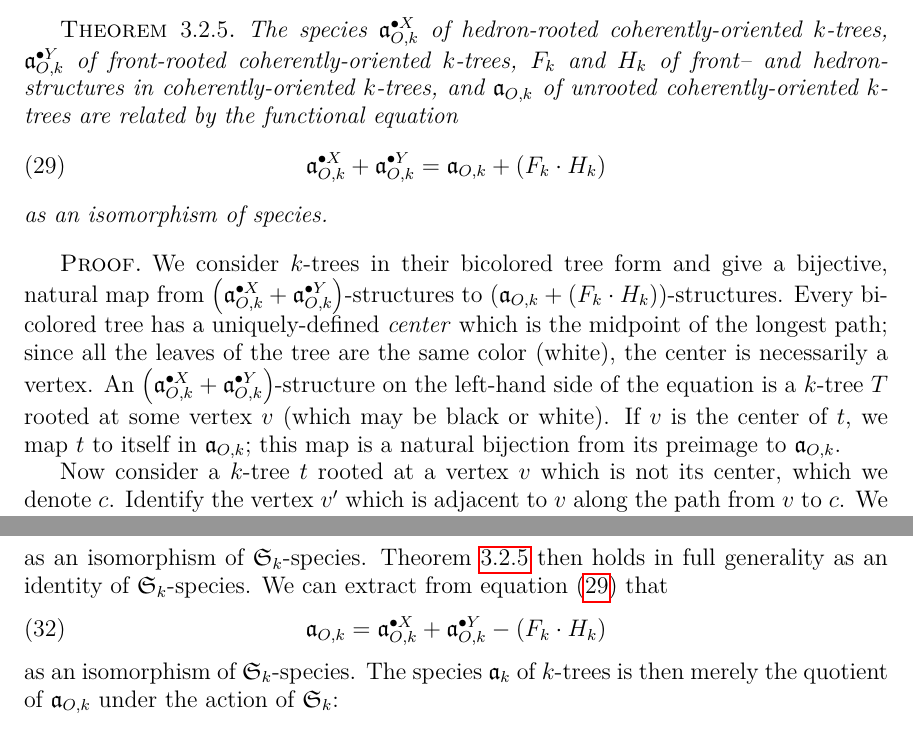
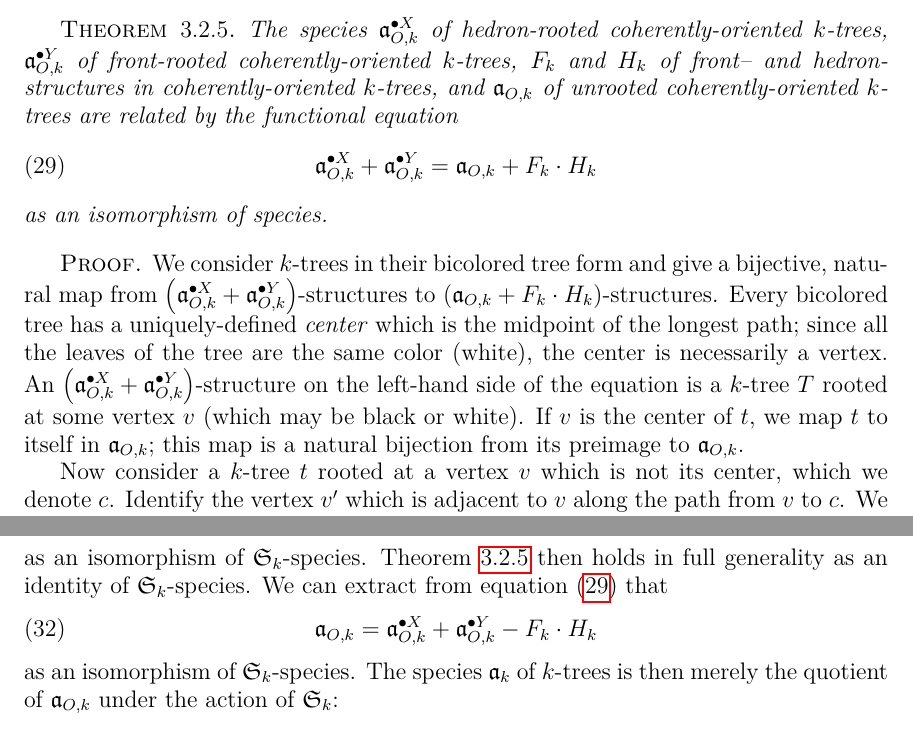
Before and after one commit to againerdewar/thesis, a LaTeX thesis (argthesis.tex): two parts of pages 38 and 42 of 51, joined at a grey line, cut so that both start at the same text. Compiled offline with pdfLaTeX.

Commit message:
Remove unneeded parentheses in a few occurrences of (Fk * Hk). #ira

```diff
--- a/argthesis.tex
+++ b/argthesis.tex
@@ -1086,13 +1086,13 @@ We can then write a dissymmetry theorem for coherently-oriented $k$-trees, follo
   The species $\pointed[X]{\mathfrak{a}}_{O, k}$ of hedron-rooted coherently-oriented $k$-trees, $\pointed[Y]{\mathfrak{a}}_{O, k}$ of front-rooted coherently-oriented $k$-trees, $F_{k}$ and $H_{k}$ of front-- and hedron-structures in coherently-oriented $k$-trees, and $\mathfrak{a}_{O, k}$ of unrooted coherently-oriented $k$-trees are related by the functional equation
   \begin{equation}
     \label{eq:dissymco}
-    \pointed[X]{\mathfrak{a}}_{O, k} + \pointed[Y]{\mathfrak{a}}_{O, k} = \mathfrak{a}_{O, k} + \pbrac{F_{k} \cdot H_{k}}
+    \pointed[X]{\mathfrak{a}}_{O, k} + \pointed[Y]{\mathfrak{a}}_{O, k} = \mathfrak{a}_{O, k} + F_{k} \cdot H_{k}
   \end{equation}
   as an isomorphism of species.
 \end{theorem}
 
 \begin{proof}
-  We consider $k$-trees in their bicolored tree form and give a bijective, natural map from $\pbrac{\pointed[X]{\mathfrak{a}}_{O, k} + \pointed[Y]{\mathfrak{a}}_{O, k}}$-structures to $\pbrac{\mathfrak{a}_{O, k} + \pbrac{F_{k} \cdot H_{k}}}$-structures.
+  We consider $k$-trees in their bicolored tree form and give a bijective, natural map from $\pbrac{\pointed[X]{\mathfrak{a}}_{O, k} + \pointed[Y]{\mathfrak{a}}_{O, k}}$-structures to $\pbrac{\mathfrak{a}_{O, k} + F_{k} \cdot H_{k}}$-structures.
   Every bicolored tree has a uniquely-defined \emph{center} which is the midpoint of the longest path; since all the leaves of the tree are the same color (white), the center is necessarily a vertex.
   An $\pbrac{\pointed[X]{\mathfrak{a}}_{O, k} + \pointed[Y]{\mathfrak{a}}_{O, k}}$-structure on the left-hand side of the equation is a $k$-tree $T$ rooted at some vertex $v$ (which may be black or white).
   If $v$ is the center of $t$, we map $t$ to itself in $\mathfrak{a}_{O, k}$; this map is a natural bijection from its preimage to $\mathfrak{a}_{O, k}$.
@@ -1304,7 +1304,7 @@ Theorem \ref{thm:dissymco} then holds in full generality as an identity of $\mat
 We can extract from equation \eqref{eq:dissymco} that
 \begin{equation}
   \label{eq:coskextract}
-  \mathfrak{a}_{O, k} = \pointed[X]{\mathfrak{a}}_{O, k} + \pointed[Y]{\mathfrak{a}}_{O, k} - \pbrac{F_{k} \cdot H_{k}}
+  \mathfrak{a}_{O, k} = \pointed[X]{\mathfrak{a}}_{O, k} + \pointed[Y]{\mathfrak{a}}_{O, k} - F_{k} \cdot H_{k}
 \end{equation}
 as an isomorphism of $\mathfrak{S}_{k}$-species.
 The species $\mathfrak{a}_{k}$ of $k$-trees is then merely the quotient of $\mathfrak{a}_{O, k}$ under the action of $\mathfrak{S}_{k}$:
```
